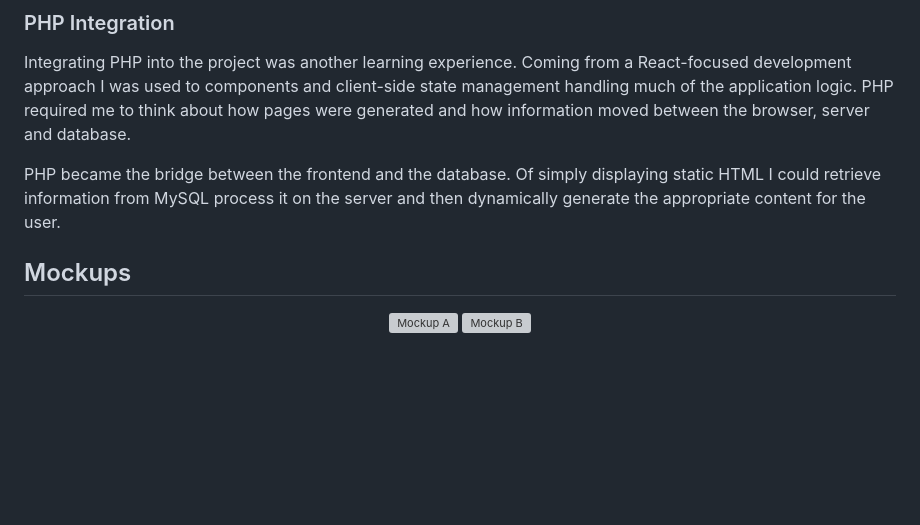
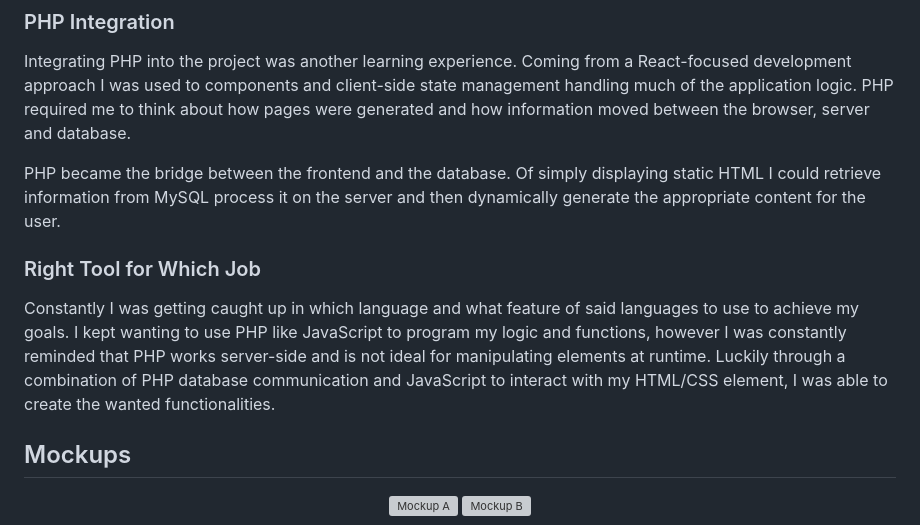
Before and after one commit to Nell-JvR-251061/polyplex, a Markdown page: README.md, the part around one of its changes. GitHub-like rendering; blank space fills up the shorter version; grey boxes are pictures that could not be loaded.

```diff
--- a/README.md
+++ b/README.md
@@ -63,6 +63,9 @@ This allowed me to build relationships between parts of Polyplex such as users,
 Integrating PHP into the project was another learning experience. Coming from a React-focused development approach I was used to components and client-side state management handling much of the application logic. PHP required me to think about how pages were generated and how information moved between the browser, server and database.
 
 PHP became the bridge between the frontend and the database. Of simply displaying static HTML I could retrieve information from MySQL process it on the server and then dynamically generate the appropriate content for the user.
+
+### Right Tool for Which Job
+Constantly I was getting caught up in which language and what feature of said languages to use to achieve my goals. I kept wanting to use PHP like JavaScript to program my logic and functions, however I was constantly reminded that PHP works server-side and is not ideal for manipulating elements at runtime. Luckily through a combination of PHP database communication  and JavaScript to interact with my HTML/CSS element, I was able to create the wanted functionalities.
 
 ## Mockups
 <div align="center">
```
Also changed, not shown: other parts of README.md (+1 -1 lines).
